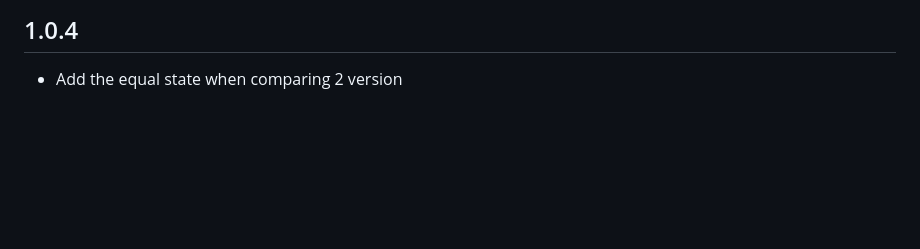
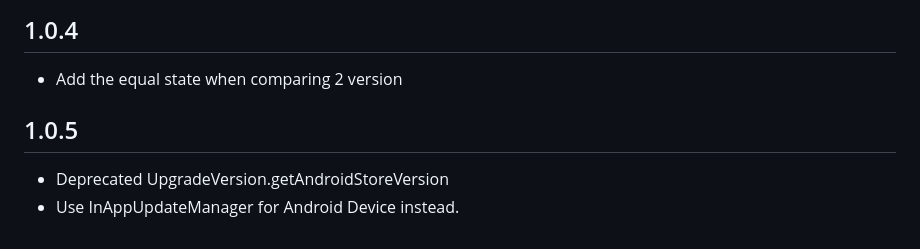
Before and after one commit to TrangLeQuynh/flutter-upgrade-version, a Markdown page: CHANGELOG.md, the part around the change. Rendered like a GitHub page; blank space fills up the shorter version.

```diff
--- a/CHANGELOG.md
+++ b/CHANGELOG.md
@@ -18,3 +18,8 @@
 ## 1.0.4
 
 * Add the equal state when comparing 2 version
+
+## 1.0.5
+
+* Deprecated UpgradeVersion.getAndroidStoreVersion
+* Use InAppUpdateManager for Android Device instead.
```
Also changed, not shown: README.md (+44 -5 lines), assets/flexible_flow.png (added), assets/immediate_flow.png (added), 16 other files.
